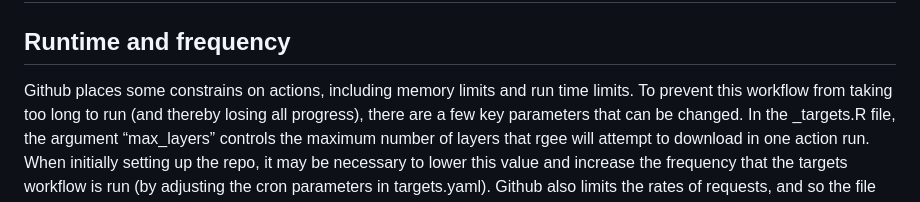
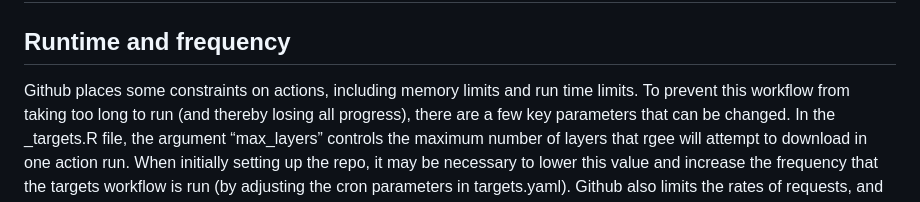
Before and after one commit to eco-emma/emma_envdata, a Markdown page: README.md, the part around the change. GitHub-like rendering.

Commit message:
fixed typo

```diff
--- a/README.md
+++ b/README.md
@@ -43,7 +43,7 @@ Github releases with the tag “current”.
 
 ## Runtime and frequency
 
-Github places some constrains on actions, including memory limits and
+Github places some constraints on actions, including memory limits and
 run time limits. To prevent this workflow from taking too long to run
 (and thereby losing all progress), there are a few key parameters that
 can be changed. In the \_targets.R file, the argument “max_layers”
```
